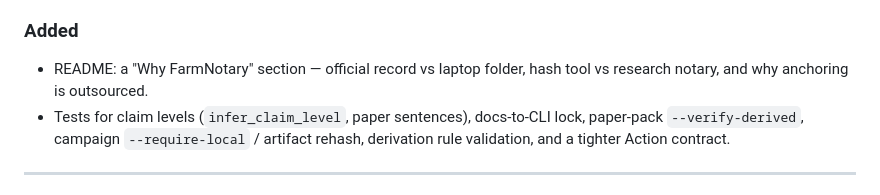
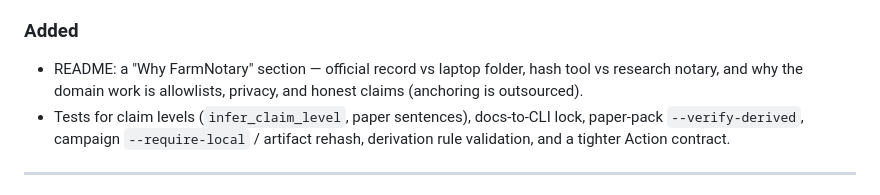
Before and after one commit to Dooders/FarmNotary, a Markdown page: CHANGELOG.md, the part around the change. Rendered like a GitHub page.

```diff
--- a/CHANGELOG.md
+++ b/CHANGELOG.md
@@ -28,7 +28,8 @@ The last tagged / PyPI release is **0.1.0**. This tree is **0.2.0**.
 ### Added
 
 - README: a "Why FarmNotary" section — official record vs laptop folder,
-  hash tool vs research notary, and why anchoring is outsourced.
+  hash tool vs research notary, and why the domain work is allowlists,
+  privacy, and honest claims (anchoring is outsourced).
 - Tests for claim levels (`infer_claim_level`, paper sentences), docs-to-CLI
   lock, paper-pack `--verify-derived`, campaign `--require-local` / artifact
   rehash, derivation rule validation, and a tighter Action contract.
```
Also changed, not shown: README.md (+1 -1 lines).
